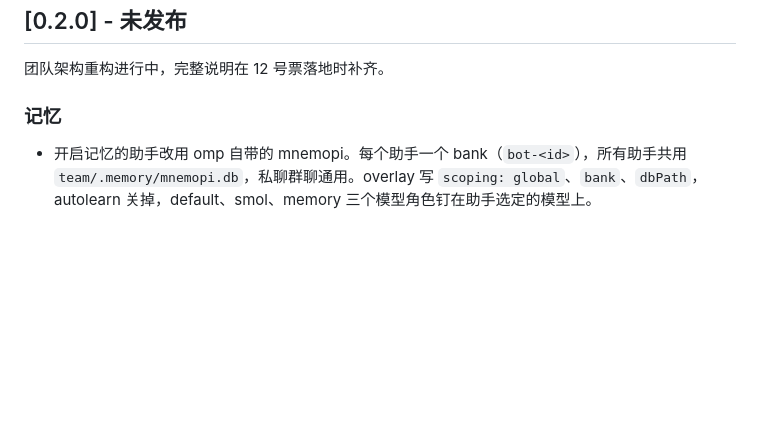
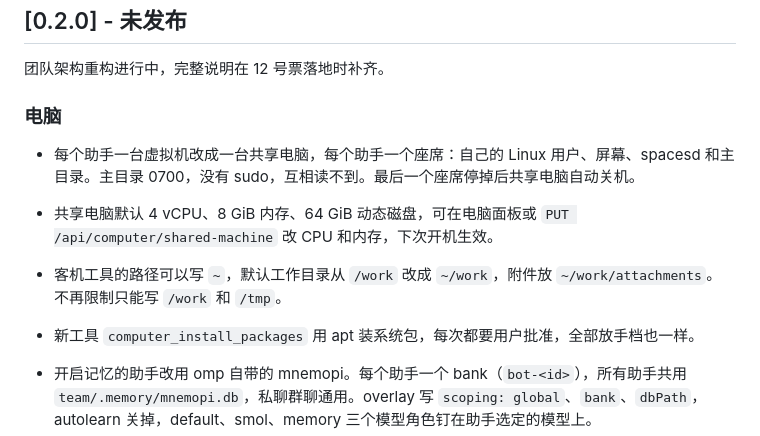
Before and after one commit to jryang1997/omp-bot, a Markdown page: CHANGELOG.md, the part around the change. Drawn GitHub-style; blank space fills up the shorter version.

Commit message:
feat(computer): 一台共享电脑，每个 bot 一个座席

```diff
--- a/CHANGELOG.md
+++ b/CHANGELOG.md
@@ -6,7 +6,13 @@
 
 团队架构重构进行中，完整说明在 12 号票落地时补齐。
 
-### 记忆
+### 电脑
+
+- 每个助手一台虚拟机改成一台共享电脑，每个助手一个座席：自己的 Linux 用户、屏幕、spacesd 和主目录。主目录 0700，没有 sudo，互相读不到。最后一个座席停掉后共享电脑自动关机。
+- 共享电脑默认 4 vCPU、8 GiB 内存、64 GiB 动态磁盘，可在电脑面板或 `PUT /api/computer/shared-machine` 改 CPU 和内存，下次开机生效。
+- 客机工具的路径可以写 `~`，默认工作目录从 `/work` 改成 `~/work`，附件放 `~/work/attachments`。不再限制只能写 `/work` 和 `/tmp`。
+- 新工具 `computer_install_packages` 用 apt 装系统包，每次都要用户批准，全部放手档也一样。
+
 
 - 开启记忆的助手改用 omp 自带的 mnemopi。每个助手一个 bank（`bot-<id>`），所有助手共用 `team/.memory/mnemopi.db`，私聊群聊通用。overlay 写 `scoping: global`、`bank`、`dbPath`，autolearn 关掉，default、smol、memory 三个模型角色钉在助手选定的模型上。
 - 删掉私有 agentDir、私有 `models.yml` 生成、凭据剥离和 `memory_prereq_missing` 门槛。子进程不再改 `PI_CODING_AGENT_DIR`，模型和登录沿用用户自己的 omp 配置。开记忆不再有前置条件。
```
Also changed, not shown: 1 other file.
